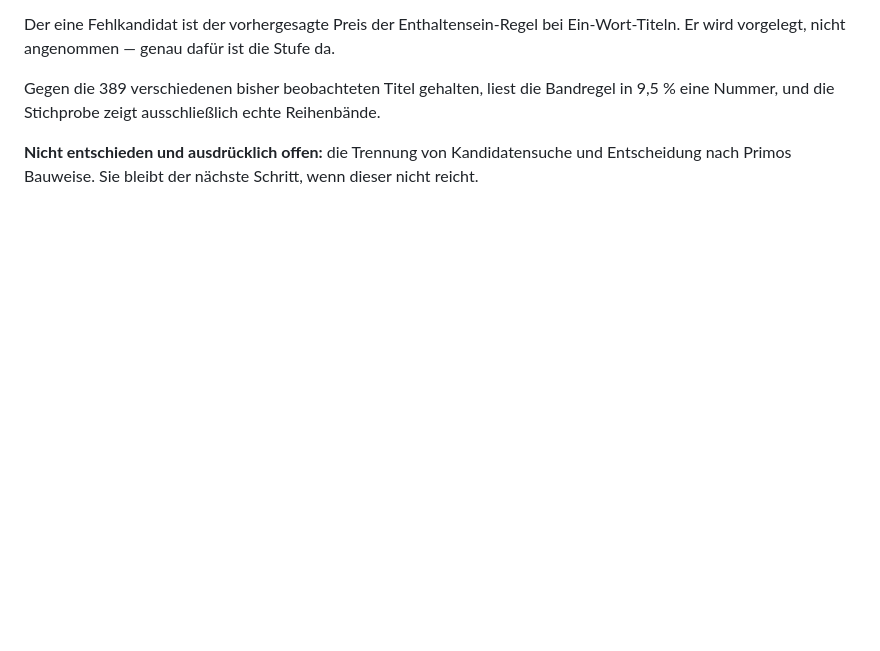
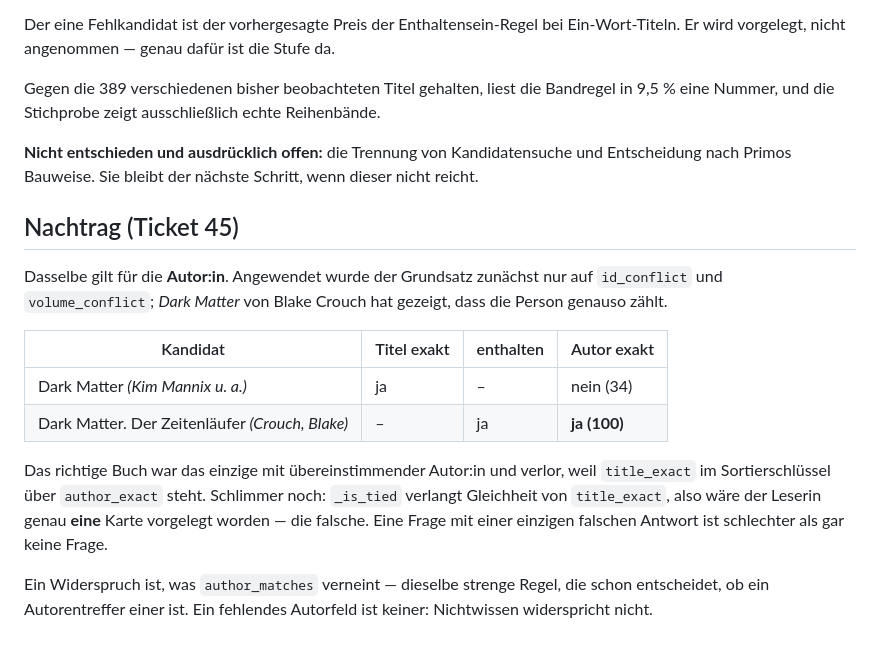
Before and after one commit to g41nxe/ebook-watchlist, a Markdown page: docs/adr/0023-widersprueche-wiegen-schwerer-als-aehnlichkeit.md, the part around the change. Rendered like a GitHub page; blank space fills up the shorter version.

Commit message:
Ticket 45 gegrillt: der Widerspruch gilt auch fuer die Person
Ein Widerspruch ist, was `author_matches` verneint — keine neue Zahl,
dieselbe strenge Regel, die schon entscheidet, ob ein Autorentreffer
einer ist. Gegen 19 bekannte richtige Zuordnungen geprueft: 18 stimmen.

Er wirkt im Sortierschluessel (hinter `id_match`) und in `_is_tied`;
`_confidence` bleibt, es liefert schon `provisional`. Der eigentliche
Schaden liegt in `_is_tied`: fuer Dark Matter bekaeme die Leserin genau
eine Karte vorgelegt, und zwar die falsche.

Die eine Abweichung der Messung ist kein Argument gegen die Regel,
sondern ein eigener Defekt, den sie sichtbar macht: `split_authors`
zerlegt "Barnes, S. A." in zwei Personen, weil "S. A." zwei durch
Leerzeichen getrennte Woerter hat und damit als voller Name zaehlt.
"Barnes, S.A." ohne Leerzeichen geht durch. Die Korrektur gehoert in
dieses Ticket, sonst verschlechtert der Widerspruch eine heute richtige
Zuordnung.

Eine Behauptung im Ticket war falsch und ist korrigiert: alte
`not_found` werden sehr wohl wieder angefasst, nach sieben Tagen
(`RESOLUTION_RETRY_AFTER`). Dort ist nichts zu bauen.

ADR 23 um den Nachtrag ergaenzt.

Co-Authored-By: Claude Opus 5 <noreply@anthropic.com>

```diff
--- a/docs/adr/0023-widersprueche-wiegen-schwerer-als-aehnlichkeit.md
+++ b/docs/adr/0023-widersprueche-wiegen-schwerer-als-aehnlichkeit.md
@@ -92,3 +92,24 @@ Reihenbände.
 **Nicht entschieden und ausdrücklich offen:** die Trennung von Kandidatensuche
 und Entscheidung nach Primos Bauweise. Sie bleibt der nächste Schritt, wenn
 dieser nicht reicht.
+
+## Nachtrag (Ticket 45)
+
+Dasselbe gilt für die **Autor:in**. Angewendet wurde der Grundsatz zunächst nur
+auf `id_conflict` und `volume_conflict`; *Dark Matter* von Blake Crouch hat
+gezeigt, dass die Person genauso zählt.
+
+| Kandidat | Titel exakt | enthalten | Autor exakt |
+|---|---|---|---|
+| Dark Matter *(Kim Mannix u. a.)* | ja | – | nein (34) |
+| Dark Matter. Der Zeitenläufer *(Crouch, Blake)* | – | ja | **ja (100)** |
+
+Das richtige Buch war das einzige mit übereinstimmender Autor:in und verlor,
+weil `title_exact` im Sortierschlüssel über `author_exact` steht. Schlimmer
+noch: `_is_tied` verlangt Gleichheit von `title_exact`, also wäre der Leserin
+genau **eine** Karte vorgelegt worden — die falsche. Eine Frage mit einer
+einzigen falschen Antwort ist schlechter als gar keine Frage.
+
+Ein Widerspruch ist, was `author_matches` verneint — dieselbe strenge Regel,
+die schon entscheidet, ob ein Autorentreffer einer ist. Ein fehlendes Autorfeld
+ist keiner: Nichtwissen widerspricht nicht.
```
